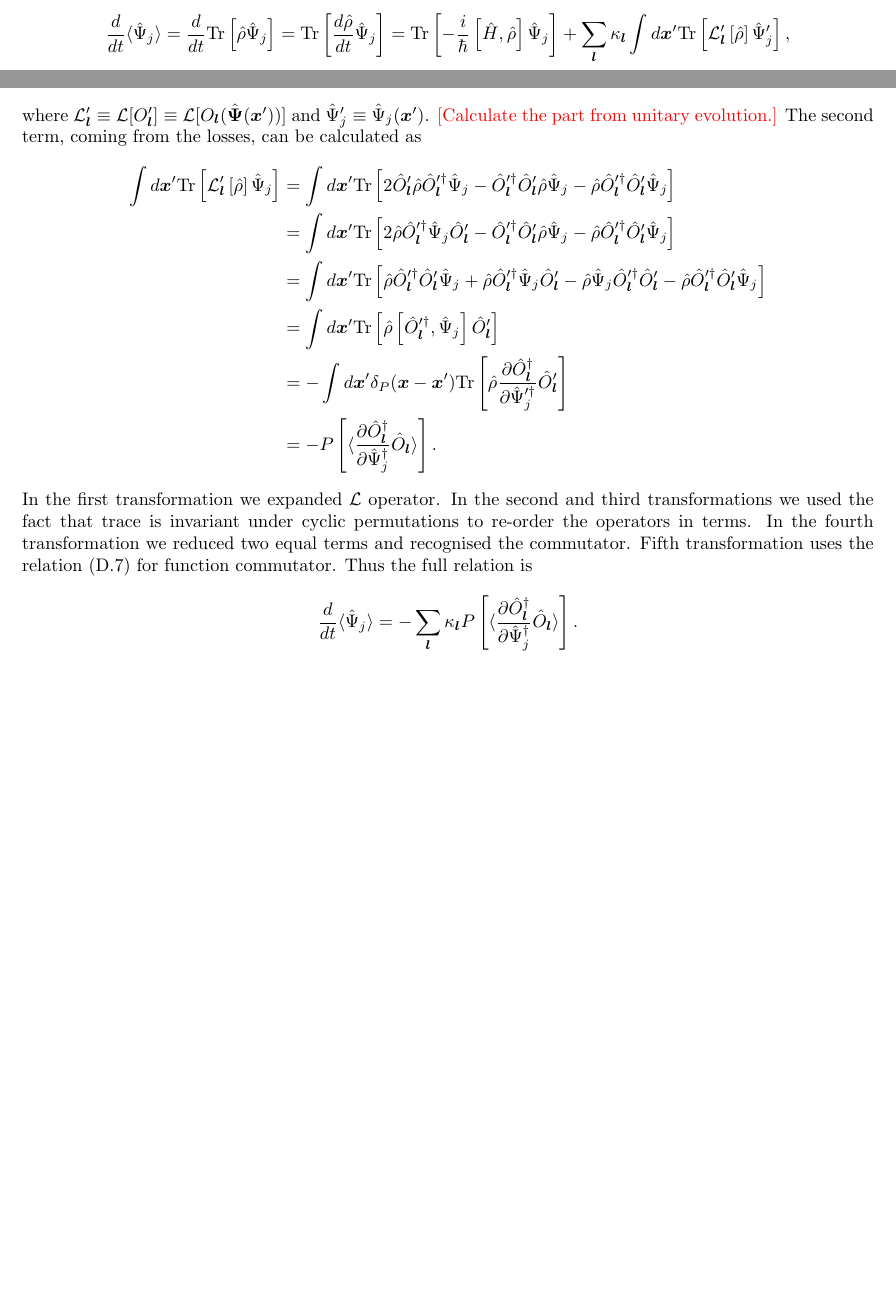
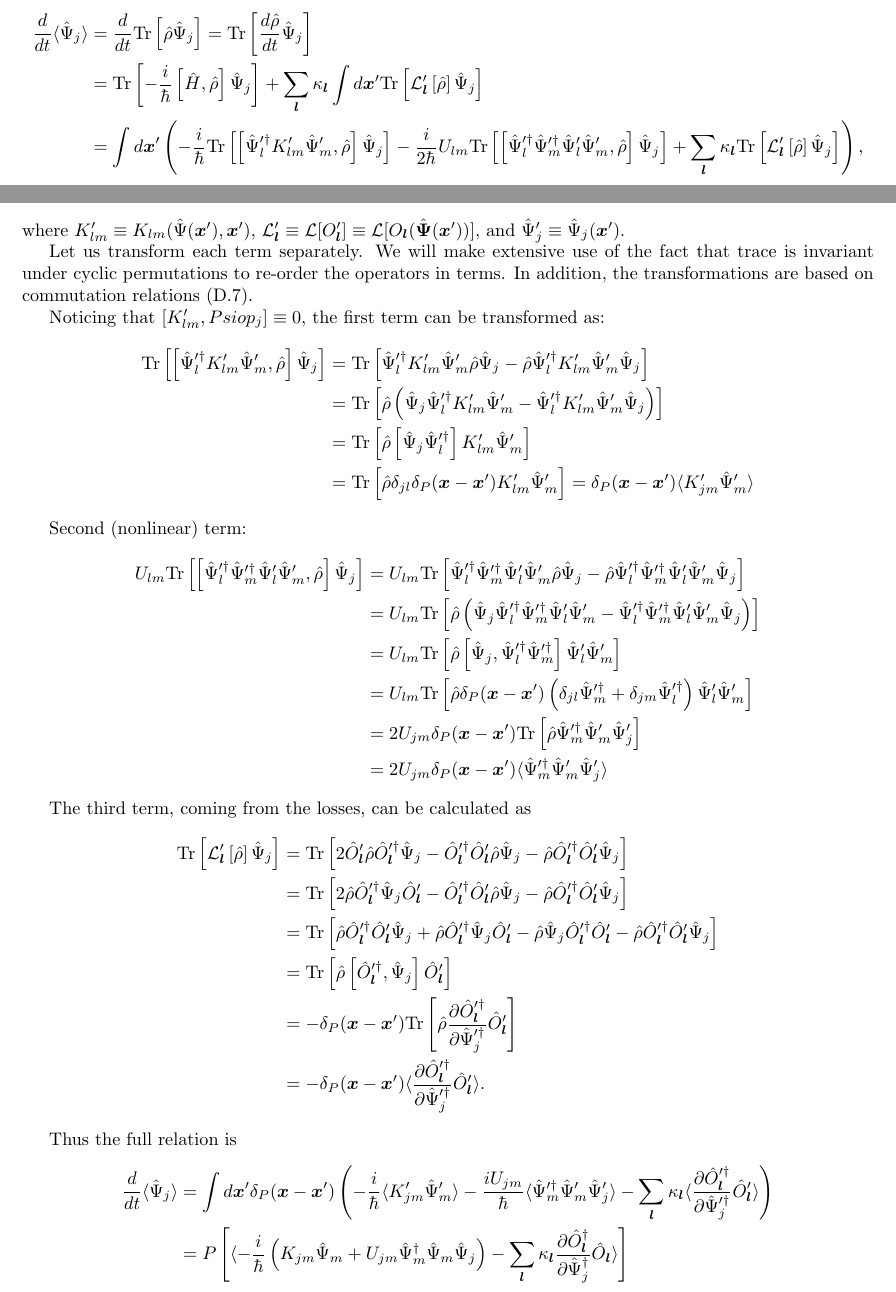
Before and after one commit to fjarri/thesis, a LaTeX document (notes.tex, which reads chapters/wigner.tex): two parts of pages 9 and 11 of 25, joined at a grey line, cut so that both start at the same text, the shorter picture padded with empty space. Compiled offline with pdfLaTeX.

Commit message:
chapters/wigner: finished proof for d<Psi>/dt

```diff
--- a/chapters/wigner.tex
+++ b/chapters/wigner.tex
@@ -165,72 +165,186 @@ The master equation allows us to derive an important property:
 \begin{equation*}
 \begin{split}
 	\frac{d}{dt} \langle \Psiop_j \rangle
-	= \frac{d}{dt} \Tr \left[ \hat{\rho} \Psiop_j \right]
-	= \Tr \left[ \frac{d\hat{\rho}}{dt} \Psiop_j \right]
-	= \Tr \left[ -\frac{i}{\hbar} \left[ \hat{H}, \hat{\rho} \right] \Psiop_j \right]
+	& = \frac{d}{dt} \Tr \left[ \hat{\rho} \Psiop_j \right]
+	= \Tr \left[ \frac{d\hat{\rho}}{dt} \Psiop_j \right] \\
+	& = \Tr \left[
+		-\frac{i}{\hbar} \left[ \hat{H}, \hat{\rho} \right] \Psiop_j
+	\right]
 	+ \sum\limits_{\lvec} \kappa_{\lvec} \int d\xvec^\prime
 		\Tr \left[
 			\mathcal{L}_{\lvec}^\prime \left[ \hat{\rho} \right]
-			\Psiop_j^\prime
-		\right],
-\end{split}
-\end{equation*}
-where $\mathcal{L}_{\lvec}^\prime \equiv \mathcal{L} [ O_{\lvec}^\prime ] \equiv \mathcal{L} [ O_{\lvec} ( \Psiopvec(\xvec^\prime) ) ]$ and $\Psiop_j^\prime \equiv \Psiop_j (\xvec^\prime)$.
-\todo{Calculate the part from unitary evolution.}
-The second term, coming from the losses, can be calculated as
-\begin{equation*}
-\begin{split}
-	\int d\xvec^\prime
+			\Psiop_j
+		\right] \\
+	& = \int d\xvec^\prime \left(
+		- \frac{i}{\hbar} \Tr \left[
+			\left[
+				\Psiop_l^{\prime\dagger} K_{lm}^\prime \Psiop_m^\prime,
+				\hat{\rho}
+			\right] \Psiop_j
+		\right]
+		- \frac{i}{2\hbar} U_{lm} \Tr \left[
+			\left[
+				\Psiop_l^{\prime\dagger} \Psiop_m^{\prime\dagger}
+				\Psiop_l^\prime \Psiop_m^\prime,
+				\hat{\rho}
+			\right] \Psiop_j
+		\right]
+		+ \sum\limits_{\lvec} \kappa_{\lvec}
 			\Tr \left[
 				\mathcal{L}_{\lvec}^\prime \left[ \hat{\rho} \right]
 				\Psiop_j
 			\right]
-	& = \int d\xvec^\prime
+	\right),
+\end{split}
+\end{equation*}
+where $K_{lm}^\prime \equiv K_{lm}(\Psiop(\xvec^\prime), \xvec^\prime)$,
+$\mathcal{L}_{\lvec}^\prime \equiv \mathcal{L} [ O_{\lvec}^\prime ] \equiv \mathcal{L} [ O_{\lvec} ( \Psiopvec(\xvec^\prime) ) ]$,
+and $\Psiop_j^\prime \equiv \Psiop_j (\xvec^\prime)$.
+
+Let us transform each term separately.
+We will make extensive use of the fact that trace is invariant under cyclic permutations to re-order the operators in terms.
+In addition, the transformations are based on commutation relations~\eqnref{multimode-formalism:functional-commutators}.
+
+Noticing that $[ K_{lm}^\prime, Psiop_j ] \equiv 0$, the first term can be transformed as:
+\begin{equation*}
+\begin{split}
 	\Tr \left[
+		\left[
+			\Psiop_l^{\prime\dagger} K_{lm}^\prime \Psiop_m^\prime,
+			\hat{\rho}
+		\right] \Psiop_j
+	\right]
+	& = \Tr \left[
+		\Psiop_l^{\prime\dagger} K_{lm}^\prime \Psiop_m^\prime \hat{\rho} \Psiop_j
+		- \hat{\rho} \Psiop_l^{\prime\dagger} K_{lm}^\prime \Psiop_m^\prime \Psiop_j
+	\right] \\
+	& = \Tr \left[
+		\hat{\rho} \left(
+			\Psiop_j \Psiop_l^{\prime\dagger} K_{lm}^\prime \Psiop_m^\prime
+			- \Psiop_l^{\prime\dagger} K_{lm}^\prime \Psiop_m^\prime \Psiop_j
+		\right)
+	\right] \\
+	& = \Tr \left[
+		\hat{\rho} \left[
+			\Psiop_j \Psiop_l^{\prime\dagger}
+		\right] K_{lm}^\prime \Psiop_m^\prime
+	\right] \\
+	& = \Tr \left[
+		\hat{\rho} \delta_{jl} \delta_P(\xvec - \xvec^\prime) K_{lm}^\prime \Psiop_m^\prime
+	\right]
+	= \delta_P(\xvec - \xvec^\prime) \langle K_{jm}^\prime \Psiop_m^\prime \rangle
+\end{split}
+\end{equation*}
+
+Second (nonlinear) term:
+\begin{equation*}
+\begin{split}
+	U_{lm} \Tr \left[
+		\left[
+			\Psiop_l^{\prime\dagger} \Psiop_m^{\prime\dagger}
+			\Psiop_l^\prime \Psiop_m^\prime,
+			\hat{\rho}
+		\right] \Psiop_j
+	\right]
+	& = U_{lm} \Tr \left[
+		\Psiop_l^{\prime\dagger} \Psiop_m^{\prime\dagger}
+		\Psiop_l^\prime \Psiop_m^\prime \hat{\rho} \Psiop_j
+		- \hat{\rho} \Psiop_l^{\prime\dagger} \Psiop_m^{\prime\dagger}
+		\Psiop_l^\prime \Psiop_m^\prime \Psiop_j
+	\right] \\
+	& = U_{lm} \Tr \left[
+		\hat{\rho} \left(
+			\Psiop_j \Psiop_l^{\prime\dagger} \Psiop_m^{\prime\dagger}
+			\Psiop_l^\prime \Psiop_m^\prime
+			- \Psiop_l^{\prime\dagger} \Psiop_m^{\prime\dagger}
+			\Psiop_l^\prime \Psiop_m^\prime \Psiop_j
+		\right)
+	\right] \\
+	& = U_{lm} \Tr \left[
+		\hat{\rho} \left[
+			\Psiop_j, \Psiop_l^{\prime\dagger} \Psiop_m^{\prime\dagger}
+		\right] \Psiop_l^\prime \Psiop_m^\prime
+	\right] \\
+	& = U_{lm} \Tr \left[
+		\hat{\rho} \delta_P(\xvec - \xvec^\prime) \left(
+			\delta_{jl} \Psiop_m^{\prime\dagger}
+			+ \delta_{jm} \Psiop_l^{\prime\dagger}
+		\right) \Psiop_l^\prime \Psiop_m^\prime
+	\right] \\
+	& = 2 U_{jm} \delta_P(\xvec - \xvec^\prime) \Tr \left[
+		\hat{\rho} \Psiop_m^{\prime\dagger} \Psiop_m^\prime \Psiop_j^\prime
+	\right] \\
+	& = 2 U_{jm} \delta_P(\xvec - \xvec^\prime) \langle
+		\Psiop_m^{\prime\dagger} \Psiop_m^\prime \Psiop_j^\prime
+	\rangle
+\end{split}
+\end{equation*}
+
+The third term, coming from the losses, can be calculated as
+\begin{equation*}
+\begin{split}
+	\Tr \left[
+		\mathcal{L}_{\lvec}^\prime \left[ \hat{\rho} \right]
+		\Psiop_j
+	\right]
+	& = \Tr \left[
 		2 \hat{O}_{\lvec}^\prime \hat{\rho} \hat{O}_{\lvec}^{\prime\dagger} \Psiop_j
 		- \hat{O}_{\lvec}^{\prime\dagger} \hat{O}_{\lvec}^\prime \hat{\rho} \Psiop_j
 		- \hat{\rho} \hat{O}_{\lvec}^{\prime\dagger} \hat{O}_{\lvec}^\prime \Psiop_j
 	\right] \\
-	& = \int d\xvec^\prime
-		\Tr \left[
+	& = \Tr \left[
 		2 \hat{\rho} \hat{O}_{\lvec}^{\prime\dagger} \Psiop_j \hat{O}_{\lvec}^\prime
 		- \hat{O}_{\lvec}^{\prime\dagger} \hat{O}_{\lvec}^\prime \hat{\rho} \Psiop_j
 		- \hat{\rho} \hat{O}_{\lvec}^{\prime\dagger} \hat{O}_{\lvec}^\prime \Psiop_j
 	\right] \\
-	& = \int d\xvec^\prime
-		\Tr \left[
+	& = \Tr \left[
 		\hat{\rho} \hat{O}_{\lvec}^{\prime\dagger} \hat{O}_{\lvec}^\prime \Psiop_j
 		+ \hat{\rho} \hat{O}_{\lvec}^{\prime\dagger} \Psiop_j \hat{O}_{\lvec}^\prime
 		- \hat{\rho} \Psiop_j \hat{O}_{\lvec}^{\prime\dagger} \hat{O}_{\lvec}^\prime
 		- \hat{\rho} \hat{O}_{\lvec}^{\prime\dagger} \hat{O}_{\lvec}^\prime \Psiop_j
 	\right] \\
-	& = \int d\xvec^\prime
-		\Tr \left[
+	& = \Tr \left[
 		\hat{\rho} \left[
 			\hat{O}_{\lvec}^{\prime\dagger}, \Psiop_j
 		\right] \hat{O}_{\lvec}^\prime
 	\right] \\
-	& = -\int d\xvec^\prime \delta_P(\xvec - \xvec^\prime)
-		\Tr \left[
-			\hat{\rho} \frac{\partial \hat{O}_{\lvec}^\dagger}{\partial \Psiop_j^{\prime\dagger}}
+	& = -\delta_P(\xvec - \xvec^\prime)	\Tr \left[
+		\hat{\rho} \frac{\partial \hat{O}_{\lvec}^{\prime\dagger}}{\partial \Psiop_j^{\prime\dagger}}
 		\hat{O}_{\lvec}^\prime
 	\right] \\
-	& = - P \left[ \langle
-		\frac{\partial \hat{O}_{\lvec}^\dagger}{\partial \Psiop_j^\dagger} \hat{O}_{\lvec}
-	\rangle \right].
+	& = -\delta_P(\xvec - \xvec^\prime) \langle
+		\frac{\partial \hat{O}_{\lvec}^{\prime\dagger}}{\partial \Psiop_j^{\prime\dagger}}
+		\hat{O}_{\lvec}^\prime
+	\rangle.
 \end{split}
 \end{equation*}
-In the first transformation we expanded $\mathcal{L}$ operator.
-In the second and third transformations we used the fact that trace is invariant under cyclic permutations to re-order the operators in terms.
-In the fourth transformation we reduced two equal terms and recognised the commutator.
-Fifth transformation uses the relation~\eqnref{multimode-formalism:functional-commutators} for function commutator.
+
 Thus the full relation is
-\[
+\begin{equation*}
+\begin{split}
 	\frac{d}{dt} \langle \Psiop_j \rangle
-	= -\sum\limits_{\lvec} \kappa_{\lvec} P \left[ \langle
+	& = \int d\xvec^\prime \delta_P(\xvec - \xvec^\prime) \left(
+		- \frac{i}{\hbar} \langle K_{jm}^\prime \Psiop_m^\prime \rangle
+		- \frac{i U_{jm}}{\hbar} \langle
+			\Psiop_m^{\prime\dagger} \Psiop_m^\prime \Psiop_j^\prime
+		\rangle
+		- \sum\limits_{\lvec} \kappa_{\lvec} \langle
+			\frac{\partial \hat{O}_{\lvec}^{\prime\dagger}}{\partial \Psiop_j^{\prime\dagger}}
+			\hat{O}_{\lvec}^\prime
+		\rangle
+	\right) \\
+	& = P \left[
+		\langle
+			-\frac{i}{\hbar} \left(
+				K_{jm} \Psiop_m
+				+ U_{jm} \Psiop_m^\dagger \Psiop_m \Psiop_j
+			\right)
+			- \sum\limits_{\lvec} \kappa_{\lvec}
 				\frac{\partial \hat{O}_{\lvec}^\dagger}{\partial \Psiop_j^\dagger} \hat{O}_{\lvec}
-	\rangle \right].
-\]
+		\rangle
+	\right]
+\end{split}
+\end{equation*}
 
 \begin{comment}
 \subsection{Wigner representation}
```
Lines whose indentation alone changed are shown as unchanged.
